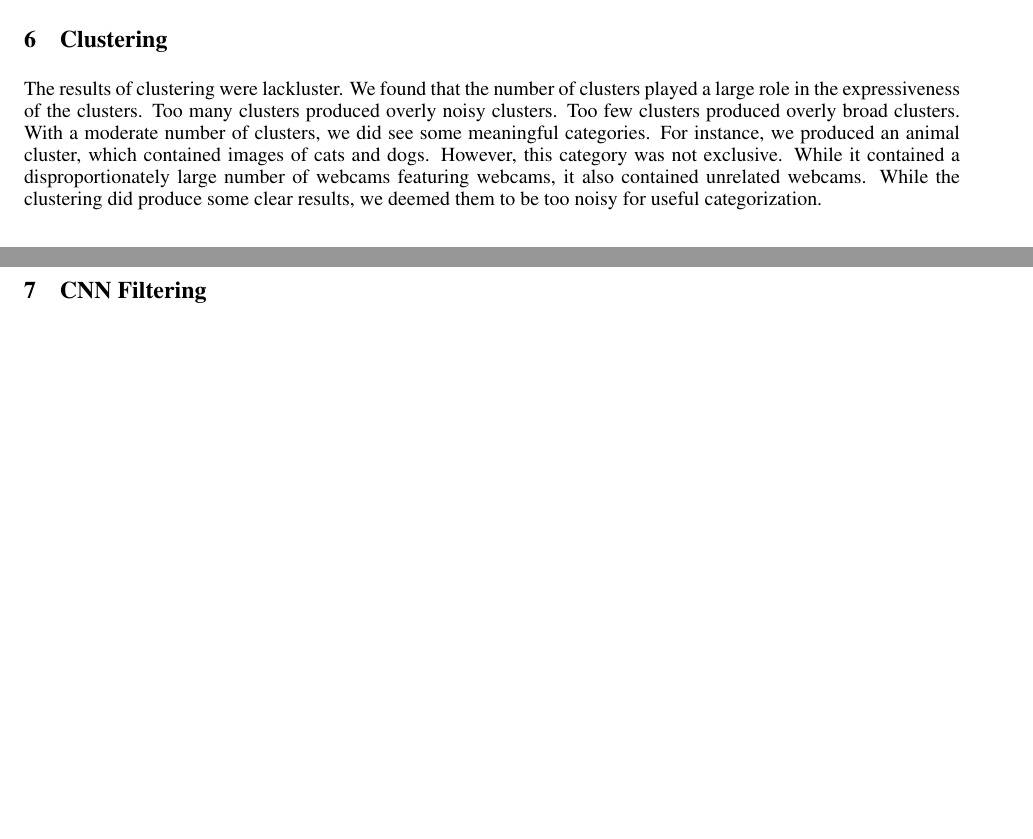
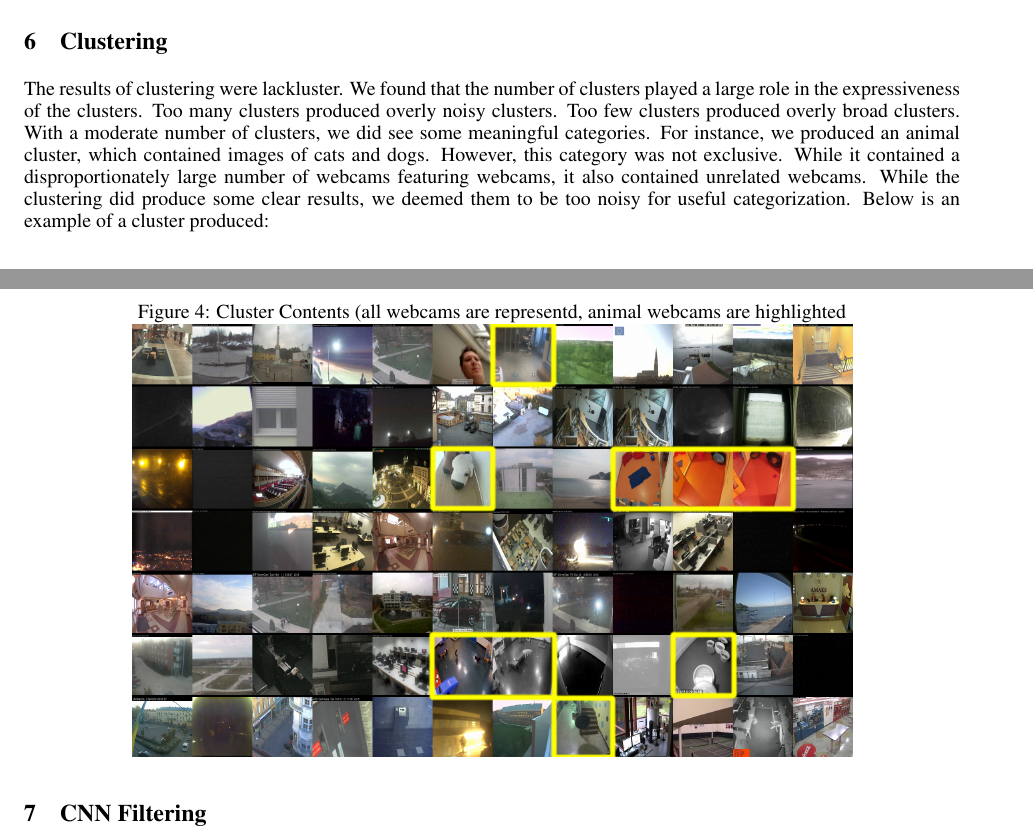
Before and after one commit to seanemoon/cs229-project, a LaTeX document (finalpaper/Final.tex): two parts of pages 4 and 5 of 6, joined at a grey line, cut so that both start at the same text, the shorter picture padded with empty space. Compiled offline with pdfLaTeX.

Commit message:
last things added

```diff
--- a/finalpaper/Final.tex
+++ b/finalpaper/Final.tex
@@ -167,7 +167,13 @@ categories. For instance, we produced an animal cluster, which contained images
 of cats and dogs. However, this category was not exclusive. While it contained
 a disproportionately large number of webcams featuring webcams, it also
 contained unrelated webcams. While the clustering did produce some clear
-results, we deemed them to be too noisy for useful categorization.
+results, we deemed them to be too noisy for useful categorization. Below is an
+example of a cluster produced:
+\begin{figure}[H]
+\centering
+\caption{Cluster Contents (all webcams are representd, animal webcams are highlighted}
+\includegraphics[scale = 0.2]{animals}
+\end{figure}
 
 \section{CNN Filtering}
 Our filtering results were promising. We have three primary interests. First,
```
Also changed, not shown: finalpaper/animals.png (added).
